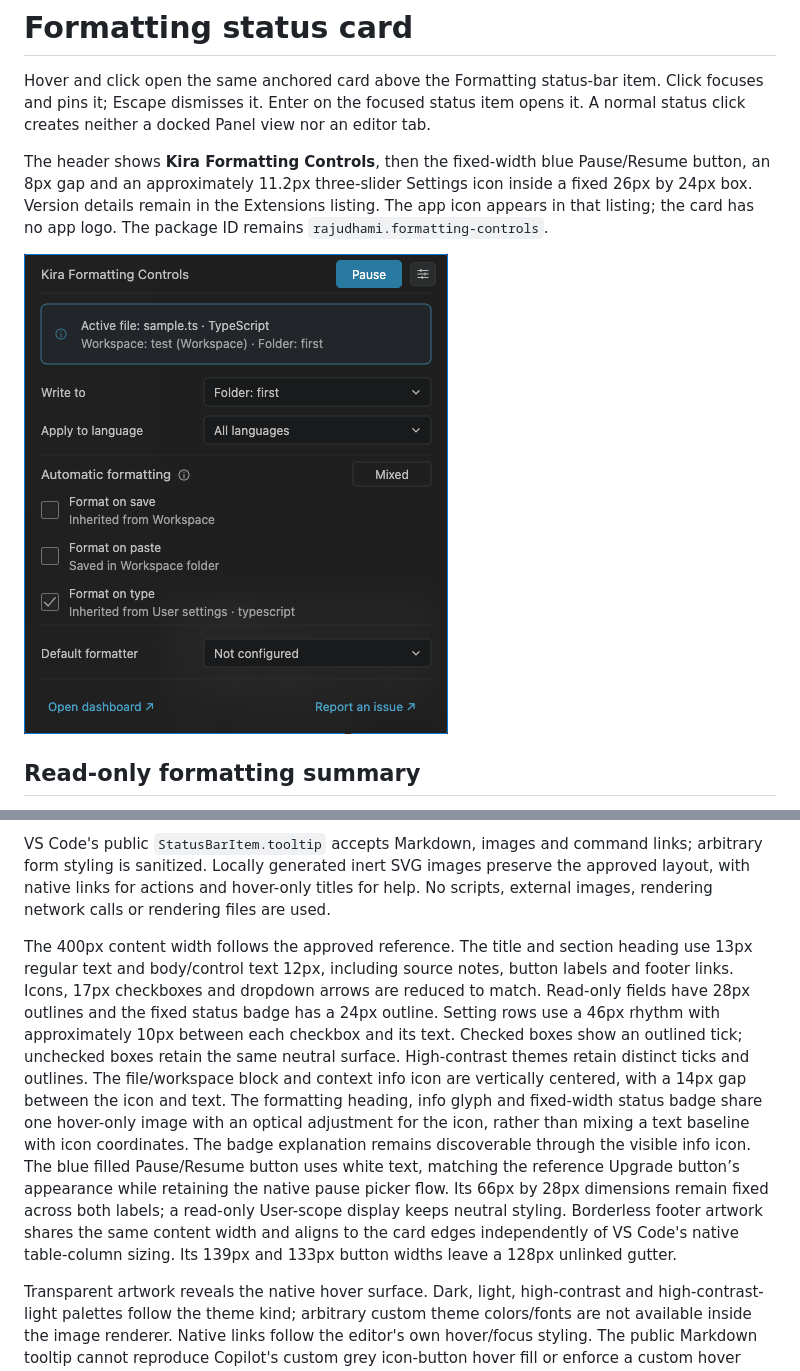
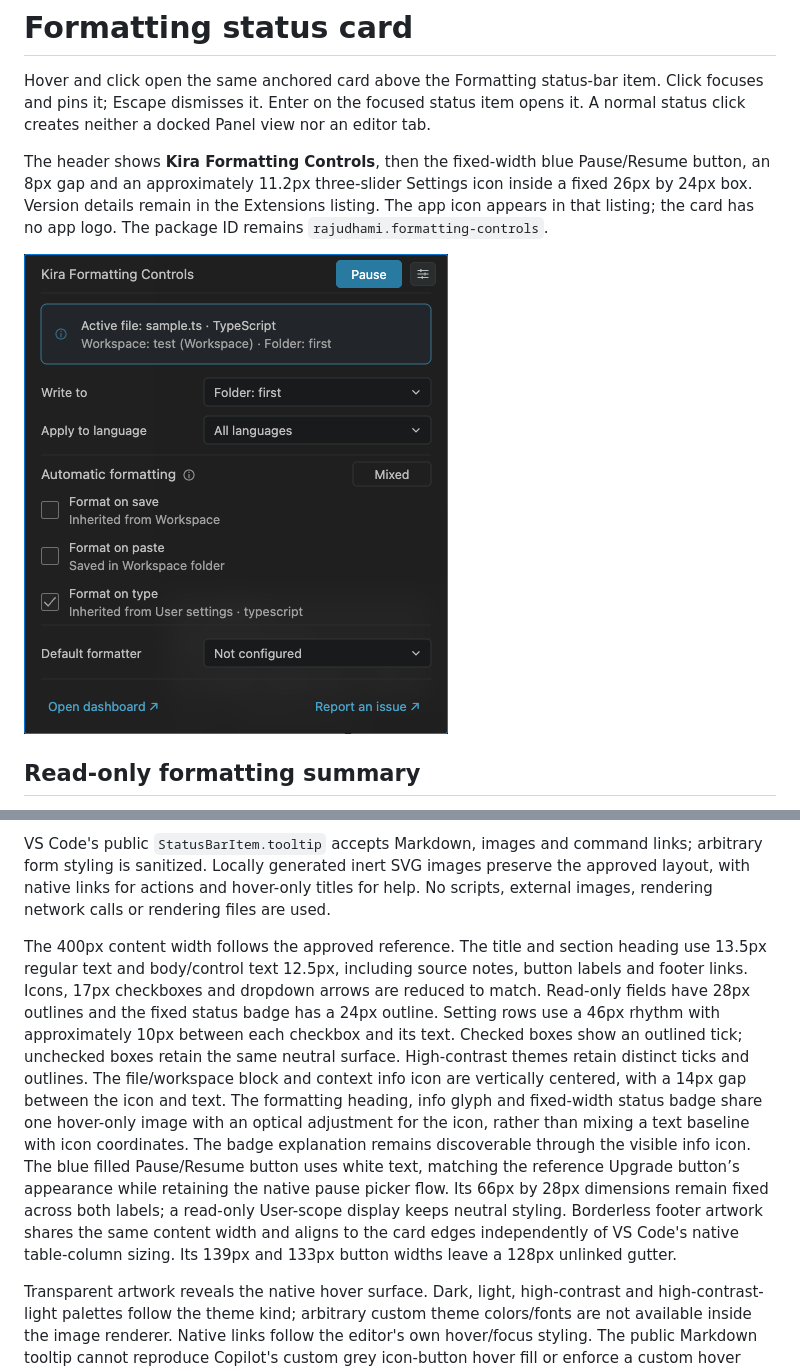
Before and after one commit to kira-explore/formatting-controls, a Markdown page: docs/status-controls.md, 2 parts joined by grey strips. GitHub-like rendering; pictures changed too: docs/assets/status-card-dark.png.

```diff
--- a/docs/status-controls.md
+++ b/docs/status-controls.md
@@ -41,7 +41,7 @@ Read-only dropdowns use standard outlined fields with normal text and arrows. Ch
 
 VS Code's public `StatusBarItem.tooltip` accepts Markdown, images and command links; arbitrary form styling is sanitized. Locally generated inert SVG images preserve the approved layout, with native links for actions and hover-only titles for help. No scripts, external images, rendering network calls or rendering files are used.
 
-The 400px content width follows the approved reference. The title and section heading use 13px regular text and body/control text 12px, including source notes, button labels and footer links. Icons, 17px checkboxes and dropdown arrows are reduced to match. Read-only fields have 28px outlines and the fixed status badge has a 24px outline. Setting rows use a 46px rhythm with approximately 10px between each checkbox and its text. Checked boxes show an outlined tick; unchecked boxes retain the same neutral surface. High-contrast themes retain distinct ticks and outlines. The file/workspace block and context info icon are vertically centered, with a 14px gap between the icon and text. The formatting heading, info glyph and fixed-width status badge share one hover-only image with an optical adjustment for the icon, rather than mixing a text baseline with icon coordinates. The badge explanation remains discoverable through the visible info icon. The blue filled Pause/Resume button uses white text, matching the reference Upgrade button’s appearance while retaining the native pause picker flow. Its 66px by 28px dimensions remain fixed across both labels; a read-only User-scope display keeps neutral styling. Borderless footer artwork shares the same content width and aligns to the card edges independently of VS Code's native table-column sizing. Its 139px and 133px button widths leave a 128px unlinked gutter.
+The 400px content width follows the approved reference. The title and section heading use 13.5px regular text and body/control text 12.5px, including source notes, button labels and footer links. Icons, 17px checkboxes and dropdown arrows are reduced to match. Read-only fields have 28px outlines and the fixed status badge has a 24px outline. Setting rows use a 46px rhythm with approximately 10px between each checkbox and its text. Checked boxes show an outlined tick; unchecked boxes retain the same neutral surface. High-contrast themes retain distinct ticks and outlines. The file/workspace block and context info icon are vertically centered, with a 14px gap between the icon and text. The formatting heading, info glyph and fixed-width status badge share one hover-only image with an optical adjustment for the icon, rather than mixing a text baseline with icon coordinates. The badge explanation remains discoverable through the visible info icon. The blue filled Pause/Resume button uses white text, matching the reference Upgrade button’s appearance while retaining the native pause picker flow. Its 66px by 28px dimensions remain fixed across both labels; a read-only User-scope display keeps neutral styling. Borderless footer artwork shares the same content width and aligns to the card edges independently of VS Code's native table-column sizing. Its 139px and 133px button widths leave a 128px unlinked gutter.
 
 Transparent artwork reveals the native hover surface. Dark, light, high-contrast and high-contrast-light palettes follow the theme kind; arbitrary custom theme colors/fonts are not available inside the image renderer. Native links follow the editor's own hover/focus styling. The public Markdown tooltip cannot reproduce Copilot's custom grey icon-button hover fill or enforce a custom hover underline. This limitation does not change layout or actions.
 
```
Also changed, not shown: CHANGELOG.md (+1 -1 lines), 1 other file.
